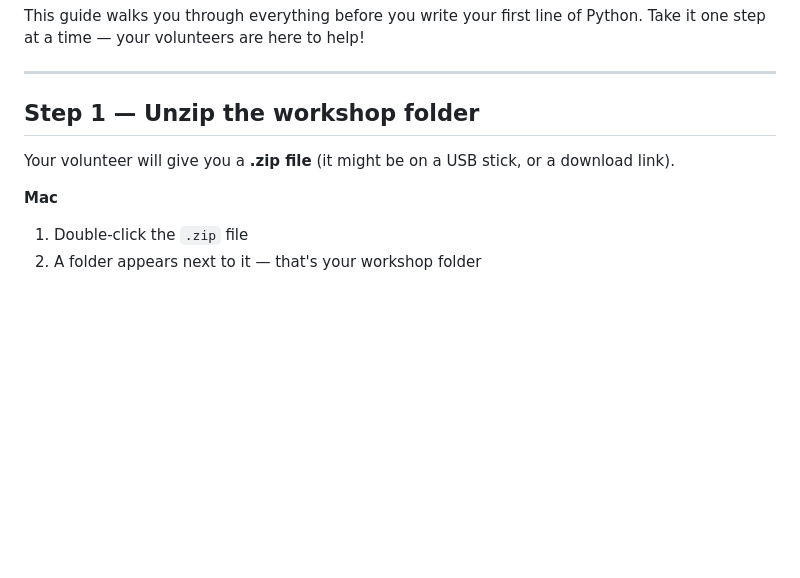
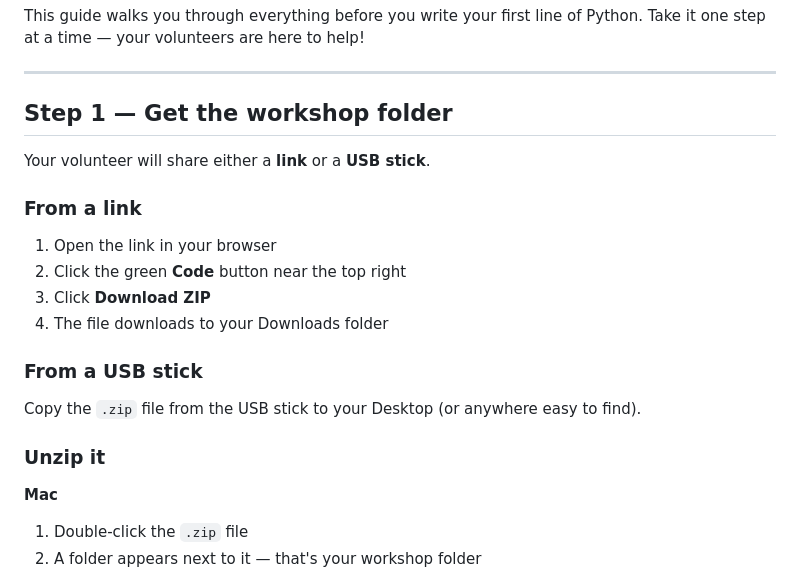
Before and after one commit to mnckapilan/python-music-workshop, a Markdown page: exercises/exercise_00_setup.md, the part around the change. GitHub-like rendering; blank space fills up the shorter version.

```diff
--- a/exercises/exercise_00_setup.md
+++ b/exercises/exercise_00_setup.md
@@ -4,9 +4,22 @@ This guide walks you through everything before you write your first line of Pyth
 
 ---
 
-## Step 1 — Unzip the workshop folder
+## Step 1 — Get the workshop folder
 
-Your volunteer will give you a **.zip file** (it might be on a USB stick, or a download link).
+Your volunteer will share either a **link** or a **USB stick**.
+
+### From a link
+
+1. Open the link in your browser
+2. Click the green **Code** button near the top right
+3. Click **Download ZIP**
+4. The file downloads to your Downloads folder
+
+### From a USB stick
+
+Copy the `.zip` file from the USB stick to your Desktop (or anywhere easy to find).
+
+### Unzip it
 
 **Mac**
 1. Double-click the `.zip` file
```
Also changed, not shown: slides/slides.md (+44 -24 lines).
